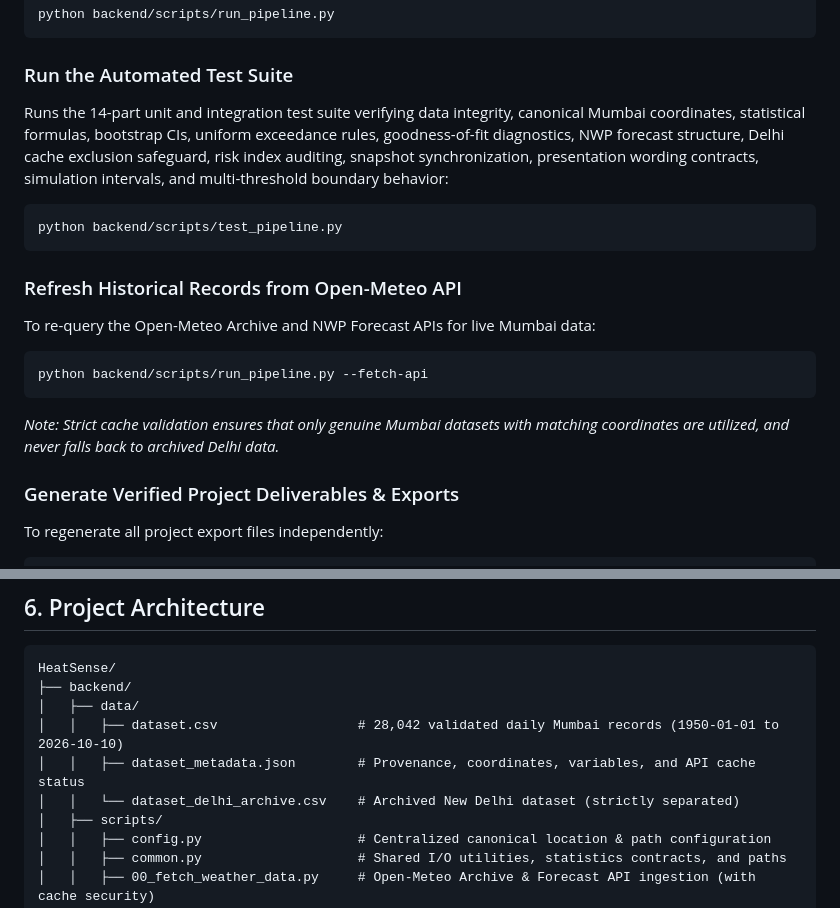
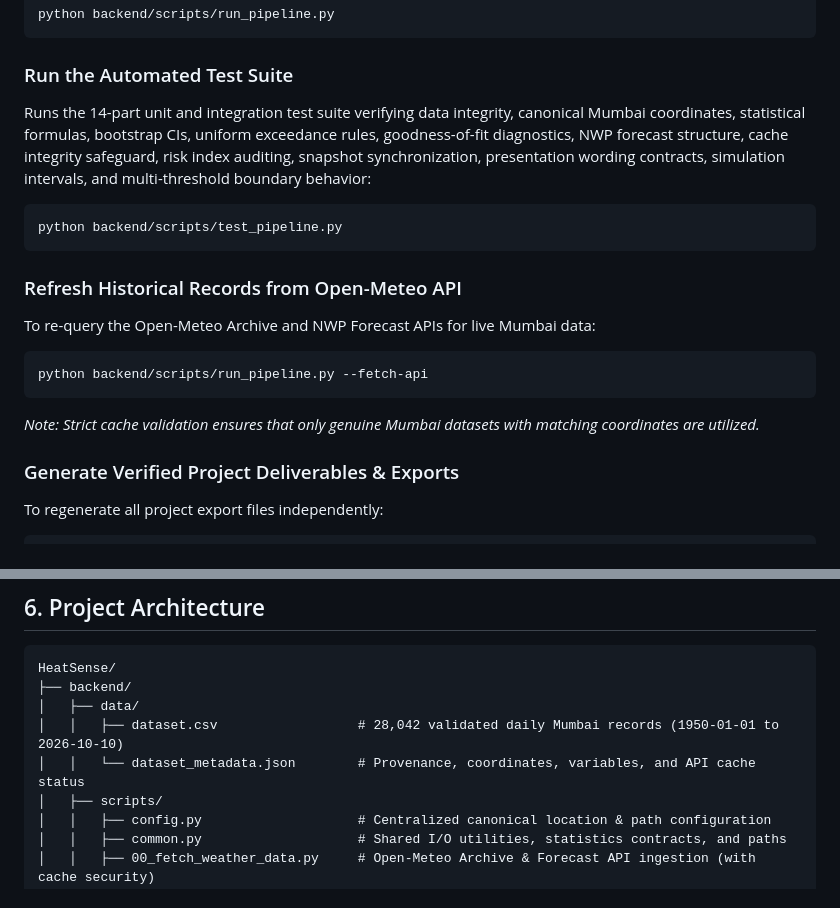
Before and after one commit to advay1608/HeatSense, a Markdown page: README.md, 2 parts joined by grey strips. Rendered like a GitHub page.

Commit message:
docs: remove Delhi references from README and team contribution matrix

````diff
--- a/README.md
+++ b/README.md
@@ -63,7 +63,7 @@ python backend/scripts/run_pipeline.py
 ```
 
 ### Run the Automated Test Suite
-Runs the 14-part unit and integration test suite verifying data integrity, canonical Mumbai coordinates, statistical formulas, bootstrap CIs, uniform exceedance rules, goodness-of-fit diagnostics, NWP forecast structure, Delhi cache exclusion safeguard, risk index auditing, snapshot synchronization, presentation wording contracts, simulation intervals, and multi-threshold boundary behavior:
+Runs the 14-part unit and integration test suite verifying data integrity, canonical Mumbai coordinates, statistical formulas, bootstrap CIs, uniform exceedance rules, goodness-of-fit diagnostics, NWP forecast structure, cache integrity safeguard, risk index auditing, snapshot synchronization, presentation wording contracts, simulation intervals, and multi-threshold boundary behavior:
 
 ```bash
 python backend/scripts/test_pipeline.py
@@ -75,7 +75,7 @@ To re-query the Open-Meteo Archive and NWP Forecast APIs for live Mumbai data:
 ```bash
 python backend/scripts/run_pipeline.py --fetch-api
 ```
-*Note: Strict cache validation ensures that only genuine Mumbai datasets with matching coordinates are utilized, and never falls back to archived Delhi data.*
+*Note: Strict cache validation ensures that only genuine Mumbai datasets with matching coordinates are utilized.*
 
 ### Generate Verified Project Deliverables & Exports
 To regenerate all project export files independently:
@@ -106,8 +106,7 @@ HeatSense/
 ├── backend/
 │   ├── data/
 │   │   ├── dataset.csv                  # 28,042 validated daily Mumbai records (1950-01-01 to 2026-10-10)
-│   │   ├── dataset_metadata.json        # Provenance, coordinates, variables, and API cache status
-│   │   └── dataset_delhi_archive.csv    # Archived New Delhi dataset (strictly separated)
+│   │   └── dataset_metadata.json        # Provenance, coordinates, variables, and API cache status
 │   ├── scripts/
 │   │   ├── config.py                    # Centralized canonical location & path configuration
 │   │   ├── common.py                    # Shared I/O utilities, statistics contracts, and paths
````
Also changed, not shown: TEAM_CONTRIBUTIONS.md (+1 -1 lines).
